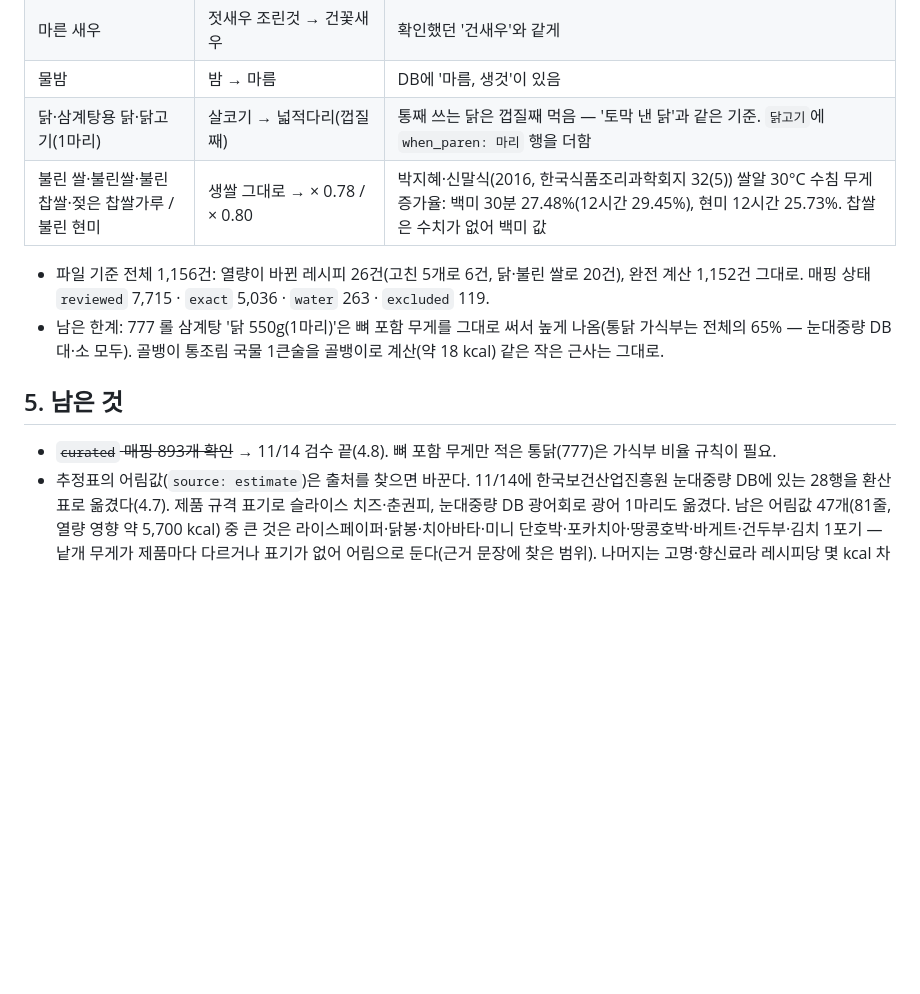
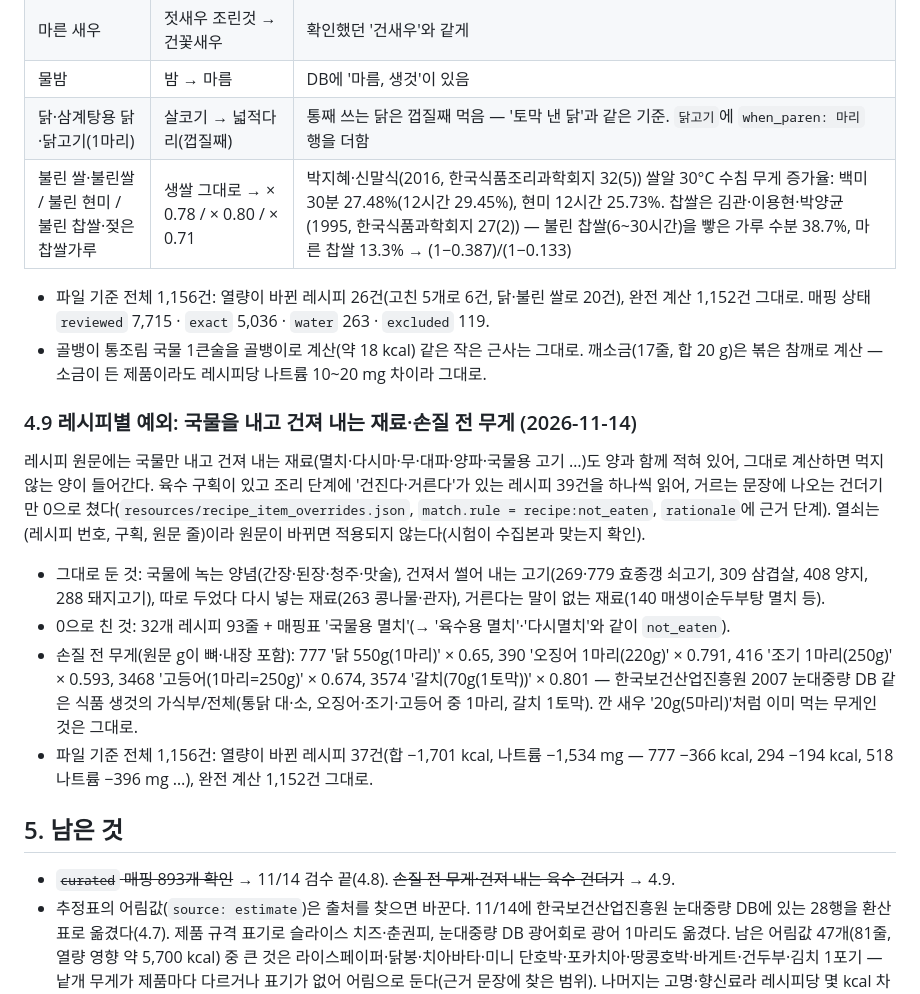
Before and after one commit to dlwlssud123/SoftwareProject, a Markdown page: docs/data/recipe_food_map_db.md, the part around the change. Rendered like a GitHub page; blank space fills up the shorter version.

Commit message:
docs(data): 레시피별 예외표(건져 내는 건더기·손질 전 무게)와 불린 찹쌀 근거를 매핑 문서 4.9·정의서 8절에 적음

```diff
--- a/docs/data/recipe_food_map_db.md
+++ b/docs/data/recipe_food_map_db.md
@@ -200,12 +200,21 @@ g 환산에 `resources/unit_weights.json`을 쓴다(정의서 7.6절 끝·8절):
 | 마른 새우 | 젓새우 조린것 → 건꽃새우 | 확인했던 '건새우'와 같게 |
 | 물밤 | 밤 → 마름 | DB에 '마름, 생것'이 있음 |
 | 닭·삼계탕용 닭·닭고기(1마리) | 살코기 → 넓적다리(껍질째) | 통째 쓰는 닭은 껍질째 먹음 — '토막 낸 닭'과 같은 기준. `닭고기`에 `when_paren: 마리` 행을 더함 |
-| 불린 쌀·불린쌀·불린 찹쌀·젖은 찹쌀가루 / 불린 현미 | 생쌀 그대로 → × 0.78 / × 0.80 | 박지혜·신말식(2016, 한국식품조리과학회지 32(5)) 쌀알 30°C 수침 무게 증가율: 백미 30분 27.48%(12시간 29.45%), 현미 12시간 25.73%. 찹쌀은 수치가 없어 백미 값 |
+| 불린 쌀·불린쌀 / 불린 현미 / 불린 찹쌀·젖은 찹쌀가루 | 생쌀 그대로 → × 0.78 / × 0.80 / × 0.71 | 박지혜·신말식(2016, 한국식품조리과학회지 32(5)) 쌀알 30°C 수침 무게 증가율: 백미 30분 27.48%(12시간 29.45%), 현미 12시간 25.73%. 찹쌀은 김관·이용현·박양균(1995, 한국식품과학회지 27(2)) — 불린 찹쌀(6~30시간)을 빻은 가루 수분 38.7%, 마른 찹쌀 13.3% → (1−0.387)/(1−0.133) |
 
 - 파일 기준 전체 1,156건: 열량이 바뀐 레시피 26건(고친 5개로 6건, 닭·불린 쌀로 20건), 완전 계산 1,152건 그대로. 매핑 상태 `reviewed` 7,715 · `exact` 5,036 · `water` 263 · `excluded` 119.
-- 남은 한계: 777 롤 삼계탕 '닭 550g(1마리)'은 뼈 포함 무게를 그대로 써서 높게 나옴(통닭 가식부는 전체의 65% — 눈대중량 DB 대·소 모두). 골뱅이 통조림 국물 1큰술을 골뱅이로 계산(약 18 kcal) 같은 작은 근사는 그대로.
+- 골뱅이 통조림 국물 1큰술을 골뱅이로 계산(약 18 kcal) 같은 작은 근사는 그대로. 깨소금(17줄, 합 20 g)은 볶은 참깨로 계산 — 소금이 든 제품이라도 레시피당 나트륨 10~20 mg 차이라 그대로.
+
+### 4.9 레시피별 예외: 국물을 내고 건져 내는 재료·손질 전 무게 (2026-11-14)
+
+레시피 원문에는 국물만 내고 건져 내는 재료(멸치·다시마·무·대파·양파·국물용 고기 …)도 양과 함께 적혀 있어, 그대로 계산하면 먹지 않는 양이 들어간다. 육수 구획이 있고 조리 단계에 '건진다·거른다'가 있는 레시피 39건을 하나씩 읽어, 거르는 문장에 나오는 건더기만 0으로 쳤다(`resources/recipe_item_overrides.json`, `match.rule = recipe:not_eaten`, `rationale`에 근거 단계). 열쇠는 (레시피 번호, 구획, 원문 줄)이라 원문이 바뀌면 적용되지 않는다(시험이 수집본과 맞는지 확인).
+
+- 그대로 둔 것: 국물에 녹는 양념(간장·된장·청주·맛술), 건져서 썰어 내는 고기(269·779 효종갱 쇠고기, 309 삼겹살, 408 양지, 288 돼지고기), 따로 두었다 다시 넣는 재료(263 콩나물·관자), 거른다는 말이 없는 재료(140 매생이순두부탕 멸치 등).
+- 0으로 친 것: 32개 레시피 93줄 + 매핑표 '국물용 멸치'(→ '육수용 멸치'·'다시멸치'와 같이 `not_eaten`).
+- 손질 전 무게(원문 g이 뼈·내장 포함): 777 '닭 550g(1마리)' × 0.65, 390 '오징어 1마리(220g)' × 0.791, 416 '조기 1마리(250g)' × 0.593, 3468 '고등어(1마리=250g)' × 0.674, 3574 '갈치(70g(1토막))' × 0.801 — 한국보건산업진흥원 2007 눈대중량 DB 같은 식품 생것의 가식부/전체(통닭 대·소, 오징어·조기·고등어 중 1마리, 갈치 1토막). 깐 새우 '20g(5마리)'처럼 이미 먹는 무게인 것은 그대로.
+- 파일 기준 전체 1,156건: 열량이 바뀐 레시피 37건(합 −1,701 kcal, 나트륨 −1,534 mg — 777 −366 kcal, 294 −194 kcal, 518 나트륨 −396 mg …), 완전 계산 1,152건 그대로.
 
 ## 5. 남은 것
 
-- ~~`curated` 매핑 893개 확인~~ → 11/14 검수 끝(4.8). 뼈 포함 무게만 적은 통닭(777)은 가식부 비율 규칙이 필요.
+- ~~`curated` 매핑 893개 확인~~ → 11/14 검수 끝(4.8). ~~손질 전 무게·건져 내는 육수 건더기~~ → 4.9.
 - 추정표의 어림값(`source: estimate`)은 출처를 찾으면 바꾼다. 11/14에 한국보건산업진흥원 눈대중량 DB에 있는 28행을 환산표로 옮겼다(4.7). 제품 규격 표기로 슬라이스 치즈·춘권피, 눈대중량 DB 광어회로 광어 1마리도 옮겼다. 남은 어림값 47개(81줄, 열량 영향 약 5,700 kcal) 중 큰 것은 라이스페이퍼·닭봉·치아바타·미니 단호박·포카치아·땅콩호박·바게트·건두부·김치 1포기 — 낱개 무게가 제품마다 다르거나 표기가 없어 어림으로 둔다(근거 문장에 찾은 범위). 나머지는 고명·향신료라 레시피당 몇 kcal 차이다.
```
Also changed, not shown: docs/data/food_nutrition_contract.md (+1 -1 lines).
